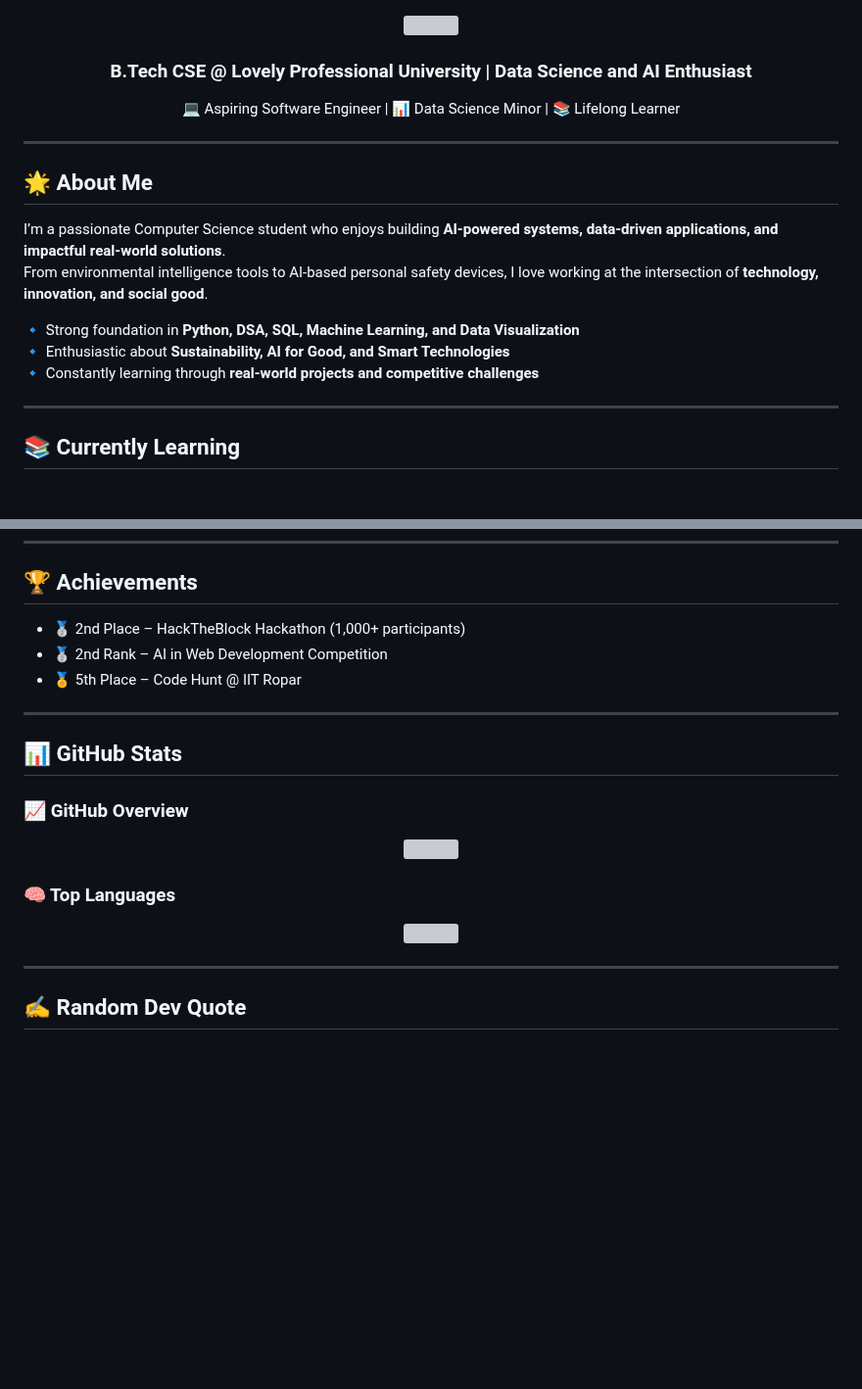
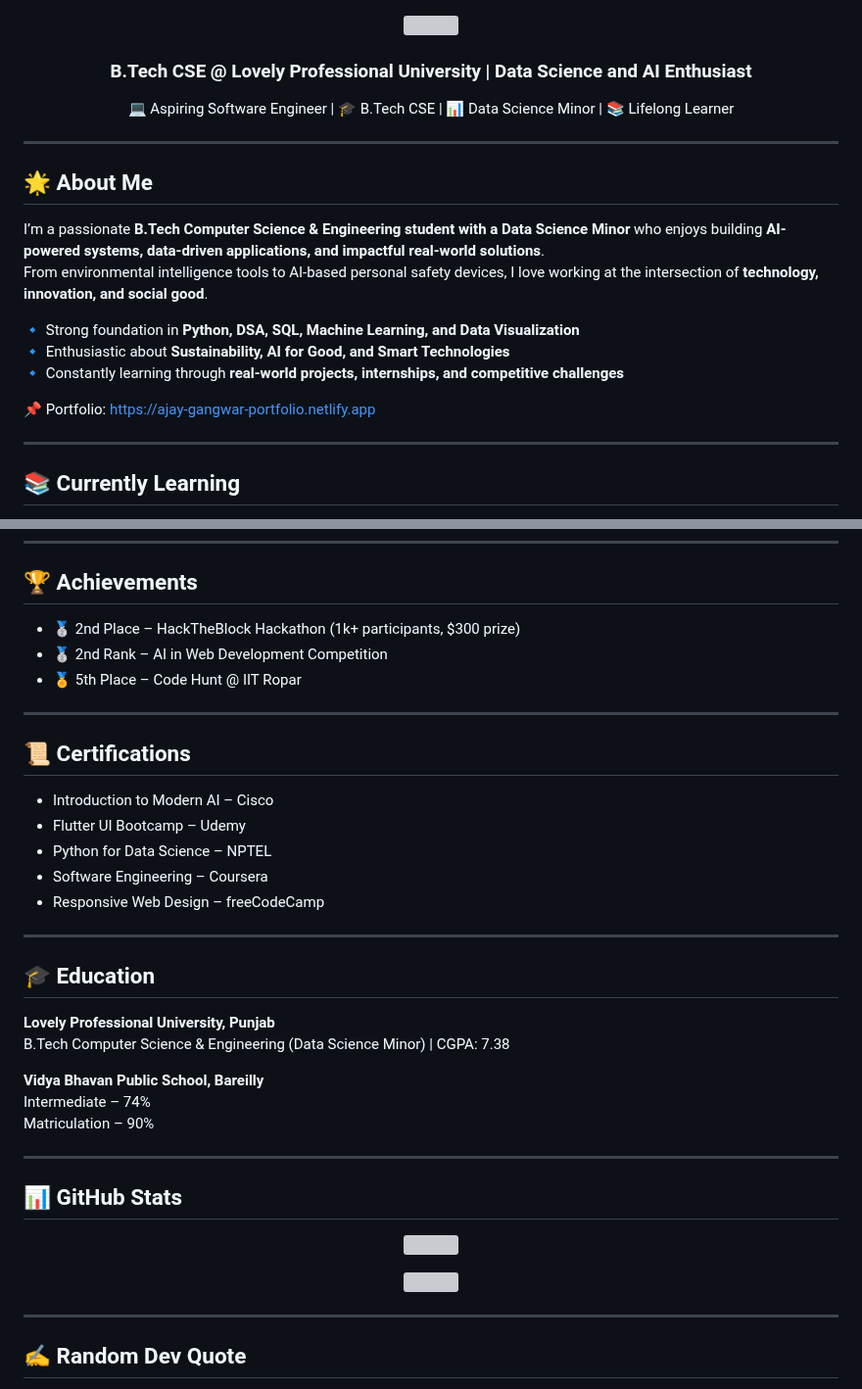
Before and after one commit to ajaygangwar945/ajaygangwar945, a Markdown page: README.md, 2 parts joined by grey strips. Shown at 98% size. GitHub-like rendering; blank space fills up the shorter version; grey boxes are pictures that could not be loaded.

```diff
--- a/README.md
+++ b/README.md
@@ -2,23 +2,24 @@
   <img width="100%" src="https://capsule-render.vercel.app/api?type=waving&color=gradient&height=200&section=header&text=Hi%20there,%20I'm%20Ajay%20Gangwar%20%F0%9F%91%8B&fontSize=40&fontAlignY=35" />
 </p>
 
-
 <h3 align="center">B.Tech CSE @ Lovely Professional University | Data Science and AI Enthusiast</h3>
 
 <p align="center">
-💻 Aspiring Software Engineer | 📊 Data Science Minor | 📚 Lifelong Learner
+💻 Aspiring Software Engineer | 🎓 B.Tech CSE | 📊 Data Science Minor | 📚 Lifelong Learner
 </p>
 
 ---
 
 ## 🌟 About Me
 
-I’m a passionate Computer Science student who enjoys building **AI-powered systems, data-driven applications, and impactful real-world solutions**.
+I’m a passionate **B.Tech Computer Science & Engineering student with a Data Science Minor** who enjoys building **AI-powered systems, data-driven applications, and impactful real-world solutions**.
 From environmental intelligence tools to AI-based personal safety devices, I love working at the intersection of **technology, innovation, and social good**.
 
 🔹 Strong foundation in **Python, DSA, SQL, Machine Learning, and Data Visualization**
 🔹 Enthusiastic about **Sustainability, AI for Good, and Smart Technologies**
-🔹 Constantly learning through **real-world projects and competitive challenges**
+🔹 Constantly learning through **real-world projects, internships, and competitive challenges**
+
+📌 Portfolio: https://ajay-gangwar-portfolio.netlify.app
 
 ---
 
@@ -95,24 +103,40 @@ From environmental intelligence tools to AI-based personal safety devices, I lov
 ---
 
 ## 🏆 Achievements
-- 🥈 2nd Place – HackTheBlock Hackathon (1,000+ participants)
+- 🥈 2nd Place – HackTheBlock Hackathon (1k+ participants, $300 prize)
 - 🥈 2nd Rank – AI in Web Development Competition
 - 🏅 5th Place – Code Hunt @ IIT Ropar
 
 ---
 
+## 📜 Certifications
+- Introduction to Modern AI – Cisco
+- Flutter UI Bootcamp – Udemy
+- Python for Data Science – NPTEL
+- Software Engineering – Coursera
+- Responsive Web Design – freeCodeCamp
+
+---
+
+## 🎓 Education
+**Lovely Professional University, Punjab**
+B.Tech Computer Science & Engineering (Data Science Minor) | CGPA: 7.38
+
+**Vidya Bhavan Public School, Bareilly**
+Intermediate – 74%
+Matriculation – 90%
+
+---
+
 ## 📊 GitHub Stats
 
-### 📈 GitHub Overview
 <p align="center">
   <img width="400" src="https://github-readme-stats.vercel.app/api?username=ajaygangwar945&show_icons=true&theme=tokyonight&hide_border=true" />
 </p>
 
-### 🧠 Top Languages
 <p align="center">
   <img width="400" src="https://github-readme-stats.vercel.app/api/top-langs/?username=ajaygangwar945&layout=compact&theme=tokyonight&hide_border=true" />
 </p>
-
 
 ---
 
```
Also changed, not shown: other parts of README.md (+32 -25 lines).
